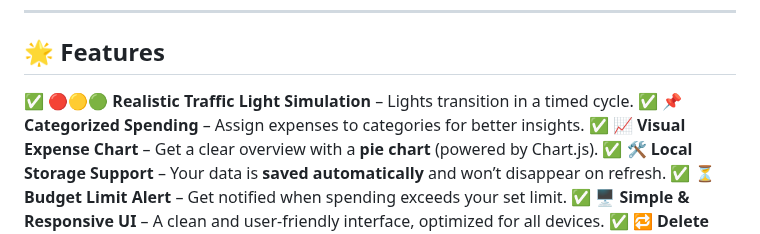
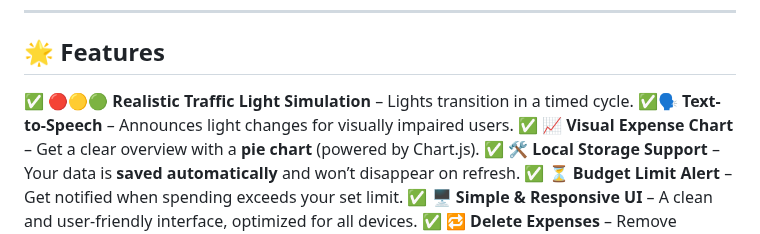
Before and after one commit to KelvCodes/Traffic-Light-Simulator-, a Markdown page: README.md, the part around the change. Drawn GitHub-style.

```diff
--- a/README.md
+++ b/README.md
@@ -7,7 +7,7 @@ This app uses **HTML, CSS, and JavaScript** to simulate a real-world traffic lig
 
 ## 🌟 Features
 ✅ **🔴🟡🟢 Realistic Traffic Light Simulation** – Lights transition in a timed cycle.
-✅ **📌 Categorized Spending** – Assign expenses to categories for better insights.
+✅**🗣️ Text-to-Speech** – Announces light changes for visually impaired users.
 ✅ **📈 Visual Expense Chart** – Get a clear overview with a **pie chart** (powered by Chart.js).
 ✅ **🛠 Local Storage Support** – Your data is **saved automatically** and won’t disappear on refresh.
 ✅ **⏳ Budget Limit Alert** – Get notified when spending exceeds your set limit.
```
